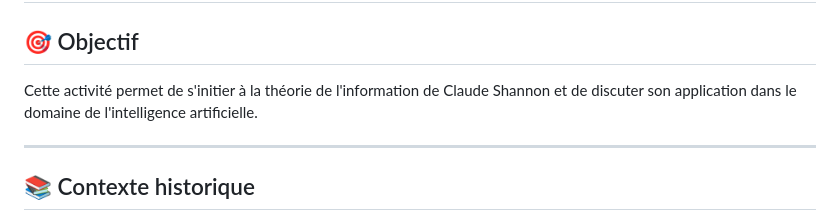
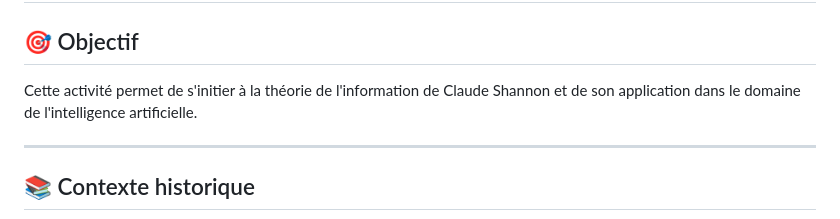
Before and after one commit to nablanabla/entropie-interactive, a Markdown page: README.md, the part around the change. GitHub-like rendering.

```diff
--- a/README.md
+++ b/README.md
@@ -10,7 +10,7 @@
 
 ## 🎯 Objectif
 
-Cette activité permet de s'initier à la théorie de l'information de Claude Shannon et de discuter son application dans le domaine de l'intelligence artificielle.
+Cette activité permet de s'initier à la théorie de l'information de Claude Shannon et de son application dans le domaine de l'intelligence artificielle.
 
 
 ---
```
